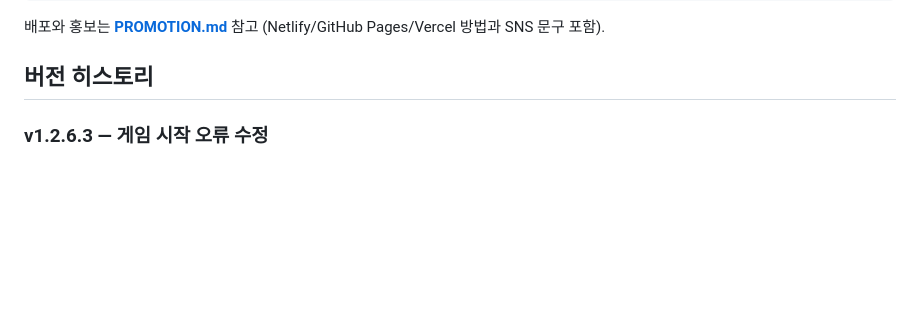
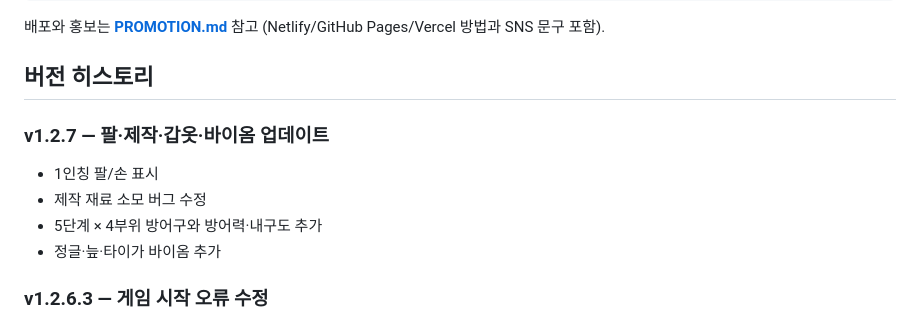
Before and after one commit to aszx101123-debug/webcraft, a Markdown page: README.md, the part around the change. Drawn GitHub-style; blank space fills up the shorter version.

Commit message:
v1.2.7: docs

```diff
--- a/README.md
+++ b/README.md
@@ -81,6 +81,12 @@ webcraft/
 배포와 홍보는 **[PROMOTION.md](PROMOTION.md)** 참고 (Netlify/GitHub Pages/Vercel 방법과 SNS 문구 포함).
 
 ## 버전 히스토리
+
+### v1.2.7 — 팔·제작·갑옷·바이옴 업데이트
+- 1인칭 팔/손 표시
+- 제작 재료 소모 버그 수정
+- 5단계 × 4부위 방어구와 방어력·내구도 추가
+- 정글·늪·타이가 바이옴 추가
 
 ### v1.2.6.3 — 게임 시작 오류 수정
 - 버전이 올라갈 때마다 홈페이지 최신 업데이트 배지, 현재 버전, 업데이트 설명, 플레이 링크를 함께 갱신하는 방식으로 고정
```
